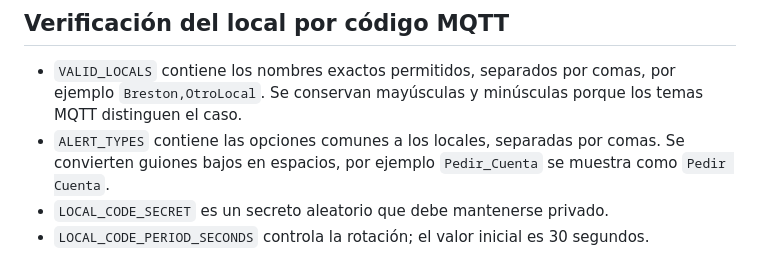
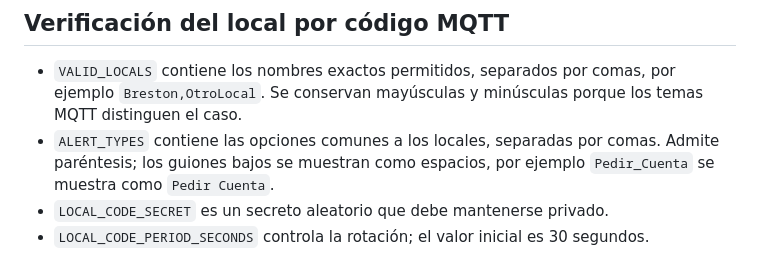
Before and after one commit to MilorES/gb-qr-aviso, a Markdown page: README.md, the part around the change. Rendered like a GitHub page.

Commit message:
Allow parentheses in alert types

```diff
--- a/README.md
+++ b/README.md
@@ -35,7 +35,7 @@ El navegador interpreta los tres segmentos obligatorios y el cuarto opcional, mu
 ## Verificación del local por código MQTT
 
 - `VALID_LOCALS` contiene los nombres exactos permitidos, separados por comas, por ejemplo `Breston,OtroLocal`. Se conservan mayúsculas y minúsculas porque los temas MQTT distinguen el caso.
-- `ALERT_TYPES` contiene las opciones comunes a los locales, separadas por comas. Se convierten guiones bajos en espacios, por ejemplo `Pedir_Cuenta` se muestra como `Pedir Cuenta`.
+- `ALERT_TYPES` contiene las opciones comunes a los locales, separadas por comas. Admite paréntesis; los guiones bajos se muestran como espacios, por ejemplo `Pedir_Cuenta` se muestra como `Pedir Cuenta`.
 - `LOCAL_CODE_SECRET` es un secreto aleatorio que debe mantenerse privado.
 - `LOCAL_CODE_PERIOD_SECONDS` controla la rotación; el valor inicial es 30 segundos.
 
```
